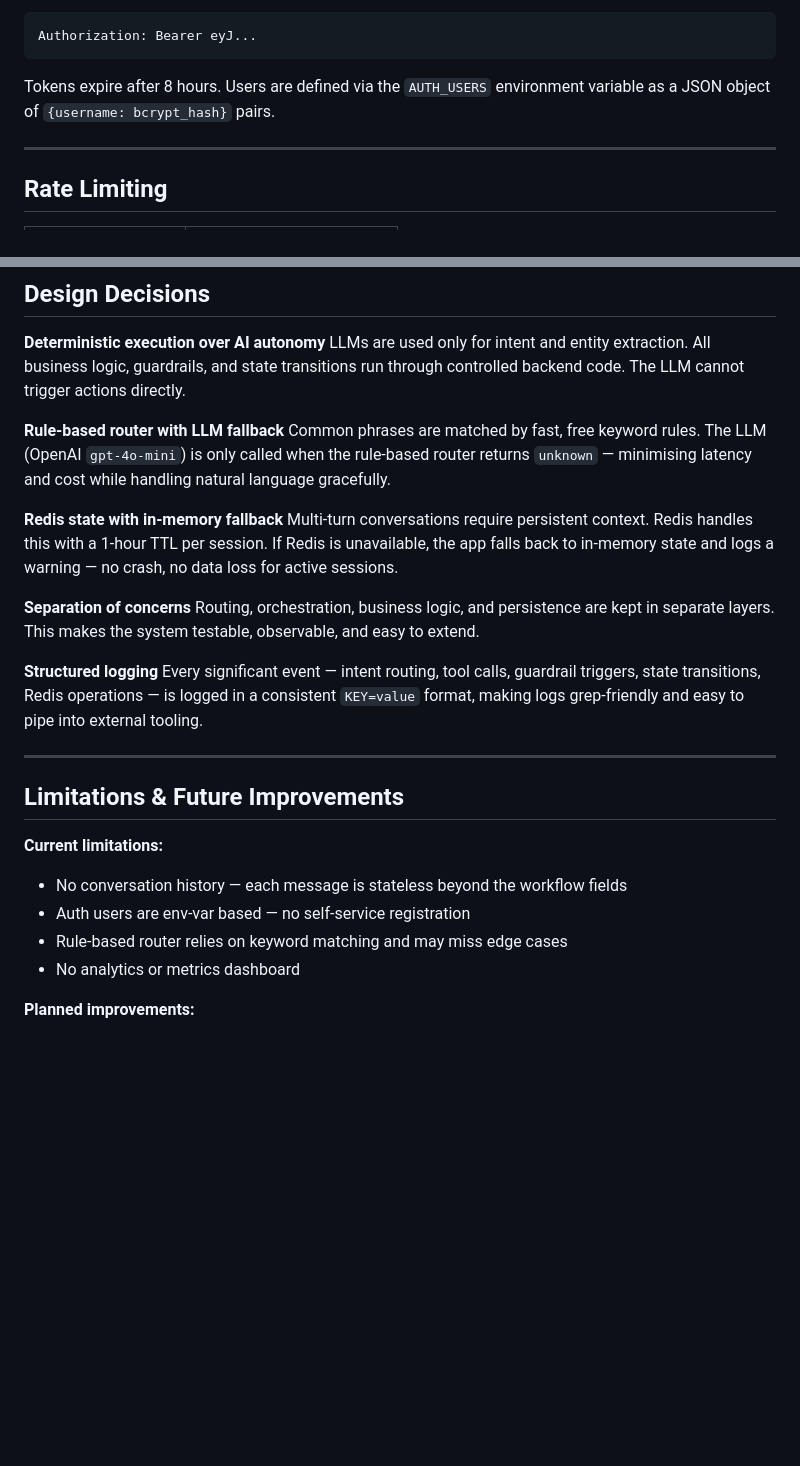
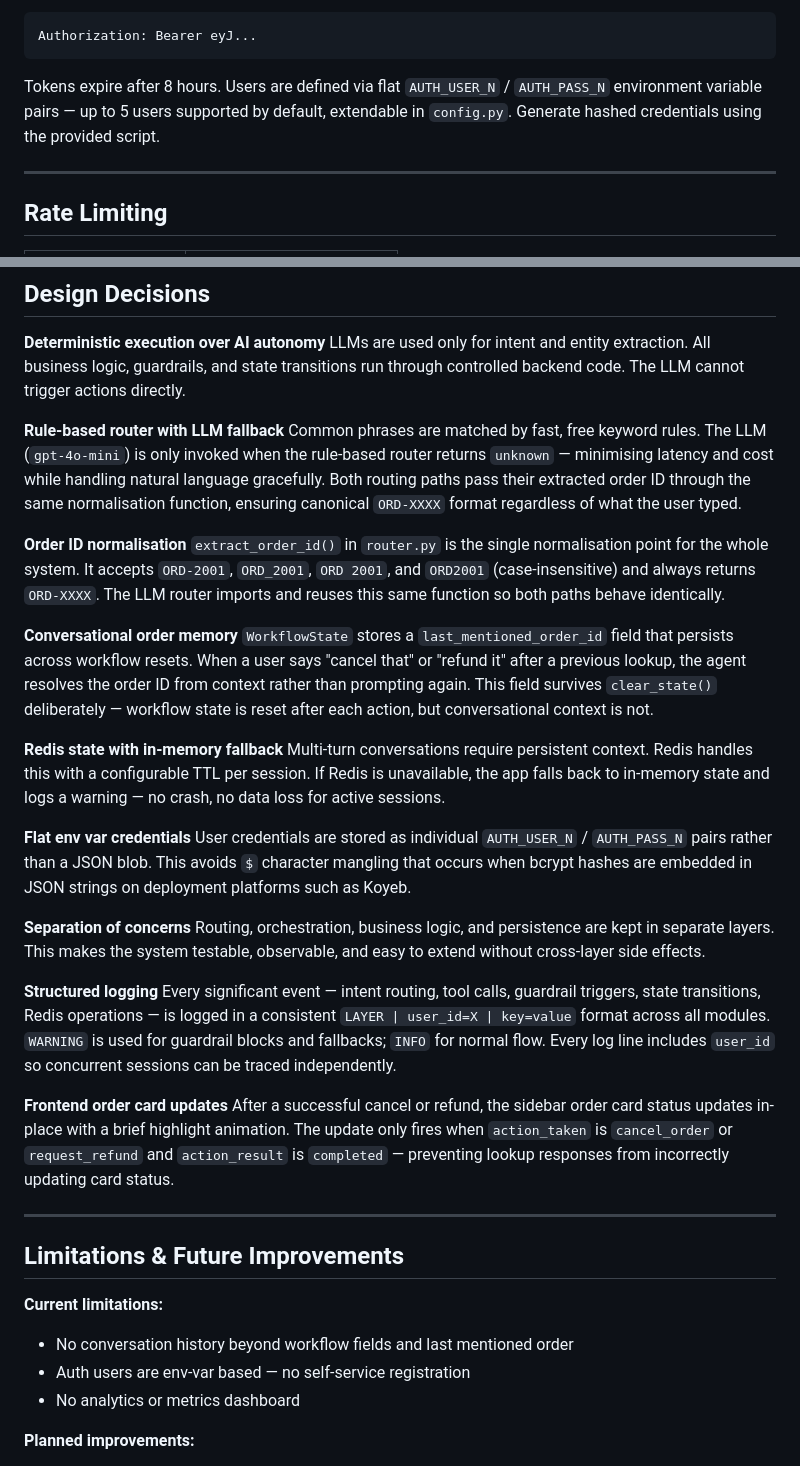
Before and after one commit to 3elias3rd/ecommerce_agent, a Markdown page: README.md, 2 parts joined by grey strips. GitHub-like rendering; blank space fills up the shorter version.

````diff
--- a/README.md
+++ b/README.md
@@ -309,7 +317,7 @@ POST /auth/login
 Authorization: Bearer eyJ...
 ```
 
-Tokens expire after 8 hours. Users are defined via the `AUTH_USERS` environment variable as a JSON object of `{username: bcrypt_hash}` pairs.
+Tokens expire after 8 hours. Users are defined via flat `AUTH_USER_N` / `AUTH_PASS_N` environment variable pairs — up to 5 users supported by default, extendable in `config.py`. Generate hashed credentials using the provided script.
 
 ---
 
@@ -340,25 +348,36 @@ Coverage includes agent workflows, tool logic, API endpoints, guardrails, and ed
 LLMs are used only for intent and entity extraction. All business logic, guardrails, and state transitions run through controlled backend code. The LLM cannot trigger actions directly.
 
 **Rule-based router with LLM fallback**
-Common phrases are matched by fast, free keyword rules. The LLM (OpenAI `gpt-4o-mini`) is only called when the rule-based router returns `unknown` — minimising latency and cost while handling natural language gracefully.
+Common phrases are matched by fast, free keyword rules. The LLM (`gpt-4o-mini`) is only invoked when the rule-based router returns `unknown` — minimising latency and cost while handling natural language gracefully. Both routing paths pass their extracted order ID through the same normalisation function, ensuring canonical `ORD-XXXX` format regardless of what the user typed.
+
+**Order ID normalisation**
+`extract_order_id()` in `router.py` is the single normalisation point for the whole system. It accepts `ORD-2001`, `ORD_2001`, `ORD 2001`, and `ORD2001` (case-insensitive) and always returns `ORD-XXXX`. The LLM router imports and reuses this same function so both paths behave identically.
+
+**Conversational order memory**
+`WorkflowState` stores a `last_mentioned_order_id` field that persists across workflow resets. When a user says "cancel that" or "refund it" after a previous lookup, the agent resolves the order ID from context rather than prompting again. This field survives `clear_state()` deliberately — workflow state is reset after each action, but conversational context is not.
 
 **Redis state with in-memory fallback**
-Multi-turn conversations require persistent context. Redis handles this with a 1-hour TTL per session. If Redis is unavailable, the app falls back to in-memory state and logs a warning — no crash, no data loss for active sessions.
+Multi-turn conversations require persistent context. Redis handles this with a configurable TTL per session. If Redis is unavailable, the app falls back to in-memory state and logs a warning — no crash, no data loss for active sessions.
+
+**Flat env var credentials**
+User credentials are stored as individual `AUTH_USER_N` / `AUTH_PASS_N` pairs rather than a JSON blob. This avoids `$` character mangling that occurs when bcrypt hashes are embedded in JSON strings on deployment platforms such as Koyeb.
 
 **Separation of concerns**
-Routing, orchestration, business logic, and persistence are kept in separate layers. This makes the system testable, observable, and easy to extend.
+Routing, orchestration, business logic, and persistence are kept in separate layers. This makes the system testable, observable, and easy to extend without cross-layer side effects.
 
 **Structured logging**
-Every significant event — intent routing, tool calls, guardrail triggers, state transitions, Redis operations — is logged in a consistent `KEY=value` format, making logs grep-friendly and easy to pipe into external tooling.
+Every significant event — intent routing, tool calls, guardrail triggers, state transitions, Redis operations — is logged in a consistent `LAYER | user_id=X | key=value` format across all modules. `WARNING` is used for guardrail blocks and fallbacks; `INFO` for normal flow. Every log line includes `user_id` so concurrent sessions can be traced independently.
+
+**Frontend order card updates**
+After a successful cancel or refund, the sidebar order card status updates in-place with a brief highlight animation. The update only fires when `action_taken` is `cancel_order` or `request_refund` and `action_result` is `completed` — preventing lookup responses from incorrectly updating card status.
 
 ---
 
 ## Limitations & Future Improvements
 
 **Current limitations:**
-- No conversation history — each message is stateless beyond the workflow fields
+- No conversation history beyond workflow fields and last mentioned order
 - Auth users are env-var based — no self-service registration
-- Rule-based router relies on keyword matching and may miss edge cases
 - No analytics or metrics dashboard
 
 **Planned improvements:**
````
Also changed, not shown: other parts of README.md (+29 -21 lines).
